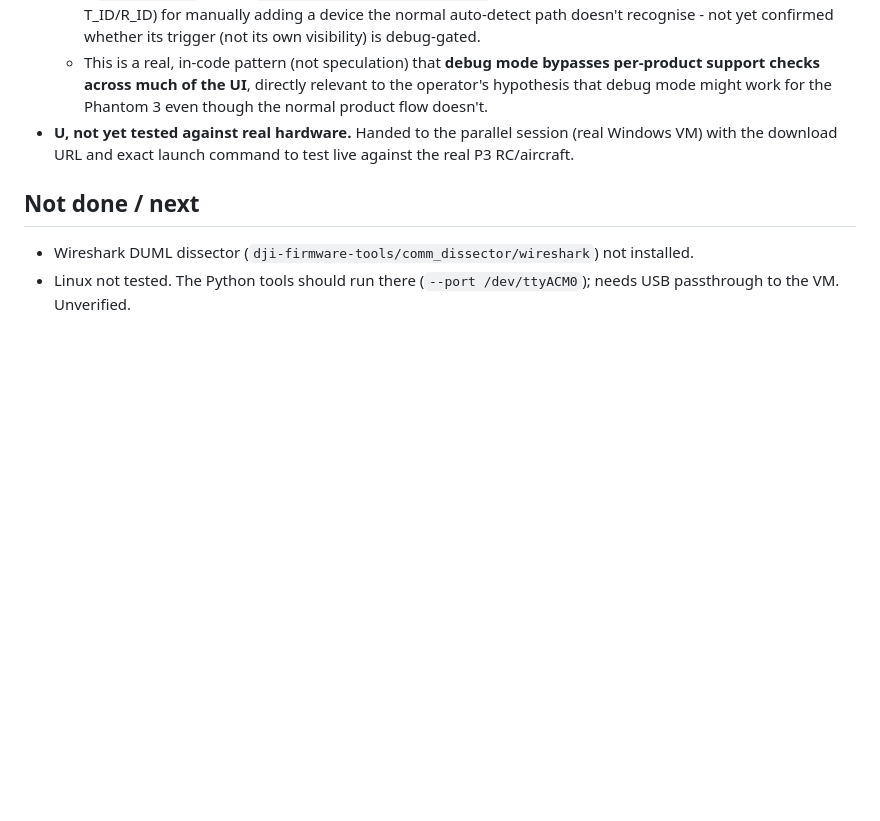
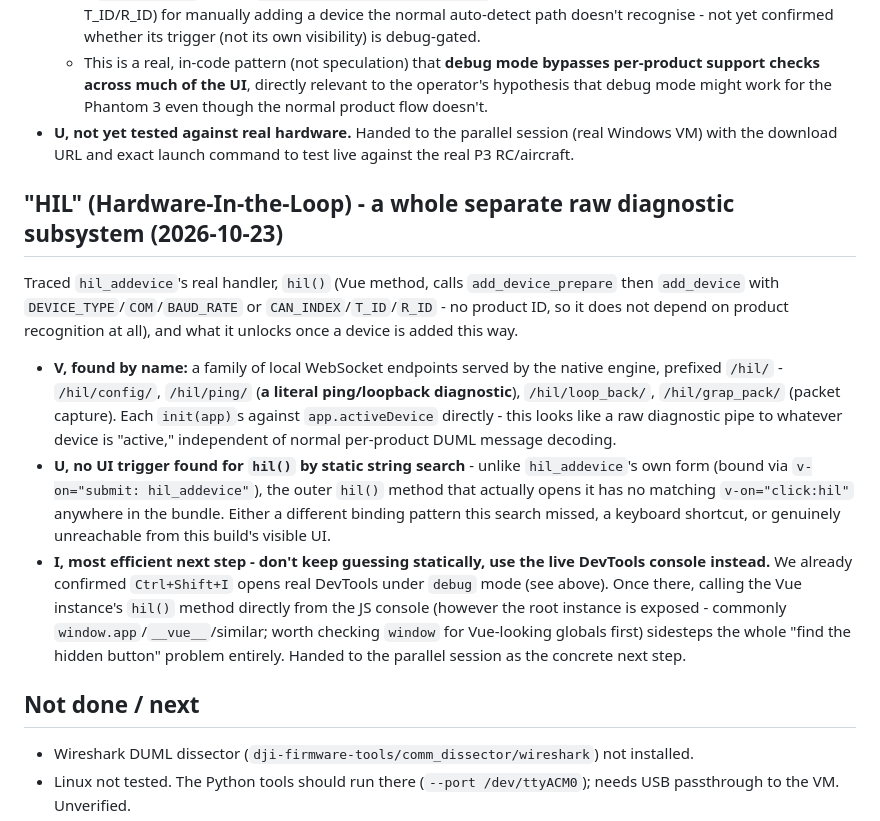
Before and after one commit to awto-au/awto-dji, a Markdown page: docs/usb-tools-test-2026-10-23.md, the part around the change. Rendered like a GitHub page; blank space fills up the shorter version.

Commit message:
docs: HIL subsystem traced - raw ping/loopback/packet-capture, no UI trigger found statically
hil_addevice's real handler is a Vue method hil() that calls add_device_prepare
then add_device with DEVICE_TYPE/COM/BAUD_RATE or CAN_INDEX/T_ID/R_ID directly -
no product ID dependency. Once a device is added this way, a family of
/hil/-prefixed WebSocket endpoints become relevant: config, ping (a literal
loopback diagnostic), loop_back, grap_pack (packet capture) - operating on
app.activeDevice directly, independent of per-product DUML decoding.

No UI trigger for hil() itself found via static string search (unlike
hil_addevice's own form). Rather than keep guessing statically, the
concrete next step is to use the already-confirmed live DevTools console
(Ctrl+Shift+I under debug mode) to invoke hil() directly from the JS
console once in the running app - sidesteps hunting for a hidden button.

Co-Authored-By: Claude Sonnet 5 <noreply@anthropic.com>

```diff
--- a/docs/usb-tools-test-2026-10-23.md
+++ b/docs/usb-tools-test-2026-10-23.md
@@ -184,6 +184,30 @@ on the raw `.asar`, since this newer asar format wasn't extractable by `@electro
 - **U, not yet tested against real hardware.** Handed to the parallel session (real Windows VM)
   with the download URL and exact launch command to test live against the real P3 RC/aircraft.
 
+## "HIL" (Hardware-In-the-Loop) - a whole separate raw diagnostic subsystem (2026-10-23)
+
+Traced `hil_addevice`'s real handler, `hil()` (Vue method, calls `add_device_prepare` then
+`add_device` with `DEVICE_TYPE`/`COM`/`BAUD_RATE` or `CAN_INDEX`/`T_ID`/`R_ID` - no product ID,
+so it does not depend on product recognition at all), and what it unlocks once a device is
+added this way.
+
+- **V, found by name:** a family of local WebSocket endpoints served by the native engine,
+  prefixed `/hil/` - `/hil/config/`, `/hil/ping/` (**a literal ping/loopback diagnostic**),
+  `/hil/loop_back/`, `/hil/grap_pack/` (packet capture). Each `init(app)`s against
+  `app.activeDevice` directly - this looks like a raw diagnostic pipe to whatever device is
+  "active," independent of normal per-product DUML message decoding.
+- **U, no UI trigger found for `hil()` by static string search** - unlike `hil_addevice`'s own
+  form (bound via `v-on="submit: hil_addevice"`), the outer `hil()` method that actually opens
+  it has no matching `v-on="click:hil"` anywhere in the bundle. Either a different binding
+  pattern this search missed, a keyboard shortcut, or genuinely unreachable from this build's
+  visible UI.
+- **I, most efficient next step - don't keep guessing statically, use the live DevTools console
+  instead.** We already confirmed `Ctrl+Shift+I` opens real DevTools under `debug` mode (see
+  above). Once there, calling the Vue instance's `hil()` method directly from the JS console
+  (however the root instance is exposed - commonly `window.app`/`__vue__`/similar; worth
+  checking `window` for Vue-looking globals first) sidesteps the whole "find the hidden button"
+  problem entirely. Handed to the parallel session as the concrete next step.
+
 ## Not done / next
 
 - Wireshark DUML dissector (`dji-firmware-tools/comm_dissector/wireshark`) not installed.
```
